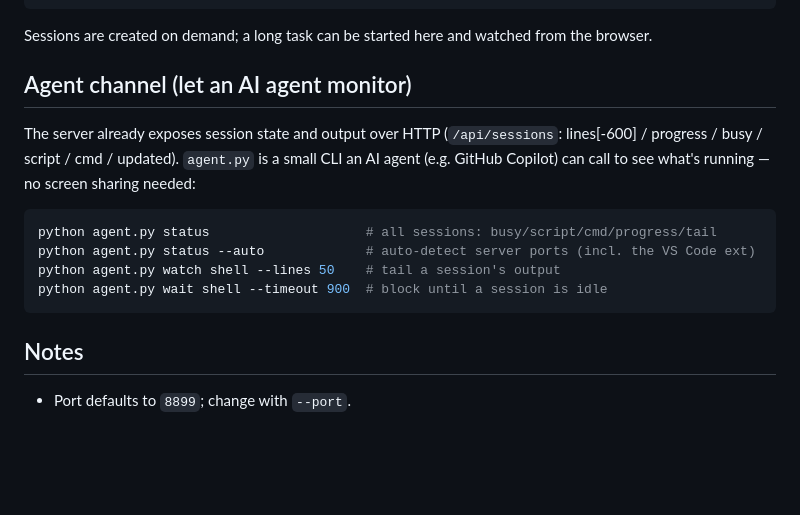
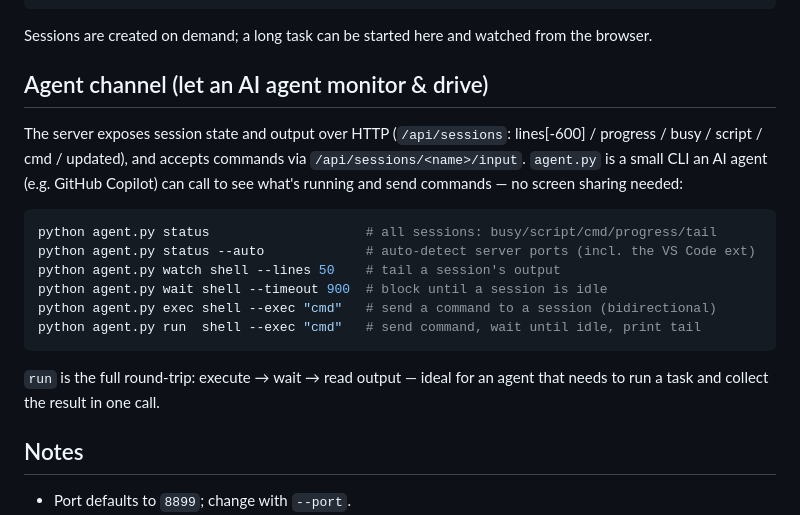
Before and after one commit to EliasZWC/Termetron, a Markdown page: README.md, the part around the change. Rendered like a GitHub page; blank space fills up the shorter version.

Commit message:
docs: agent channel — add exec/run bidirectional commands

````diff
--- a/README.md
+++ b/README.md
@@ -264,19 +264,25 @@ python termetron_exec.py --port 8900 demo "python run/run_demo.py"
 Sessions are created on demand; a long task can be started here and watched
 from the browser.
 
-## Agent channel (let an AI agent monitor)
+## Agent channel (let an AI agent monitor & drive)
 
-The server already exposes session state and output over HTTP (`/api/sessions`:
-lines[-600] / progress / busy / script / cmd / updated). `agent.py` is a small CLI
-an AI agent (e.g. GitHub Copilot) can call to see what's running — no screen
-sharing needed:
+The server exposes session state and output over HTTP (`/api/sessions`:
+lines[-600] / progress / busy / script / cmd / updated), and accepts commands
+via `/api/sessions/<name>/input`. `agent.py` is a small CLI an AI agent
+(e.g. GitHub Copilot) can call to see what's running and send commands — no
+screen sharing needed:
 
 ```bash
 python agent.py status                    # all sessions: busy/script/cmd/progress/tail
 python agent.py status --auto             # auto-detect server ports (incl. the VS Code ext)
 python agent.py watch shell --lines 50    # tail a session's output
 python agent.py wait shell --timeout 900  # block until a session is idle
+python agent.py exec shell --exec "cmd"   # send a command to a session (bidirectional)
+python agent.py run  shell --exec "cmd"   # send command, wait until idle, print tail
 ```
+
+`run` is the full round-trip: execute → wait → read output — ideal for an agent
+that needs to run a task and collect the result in one call.
 
 ## Notes
 
````
